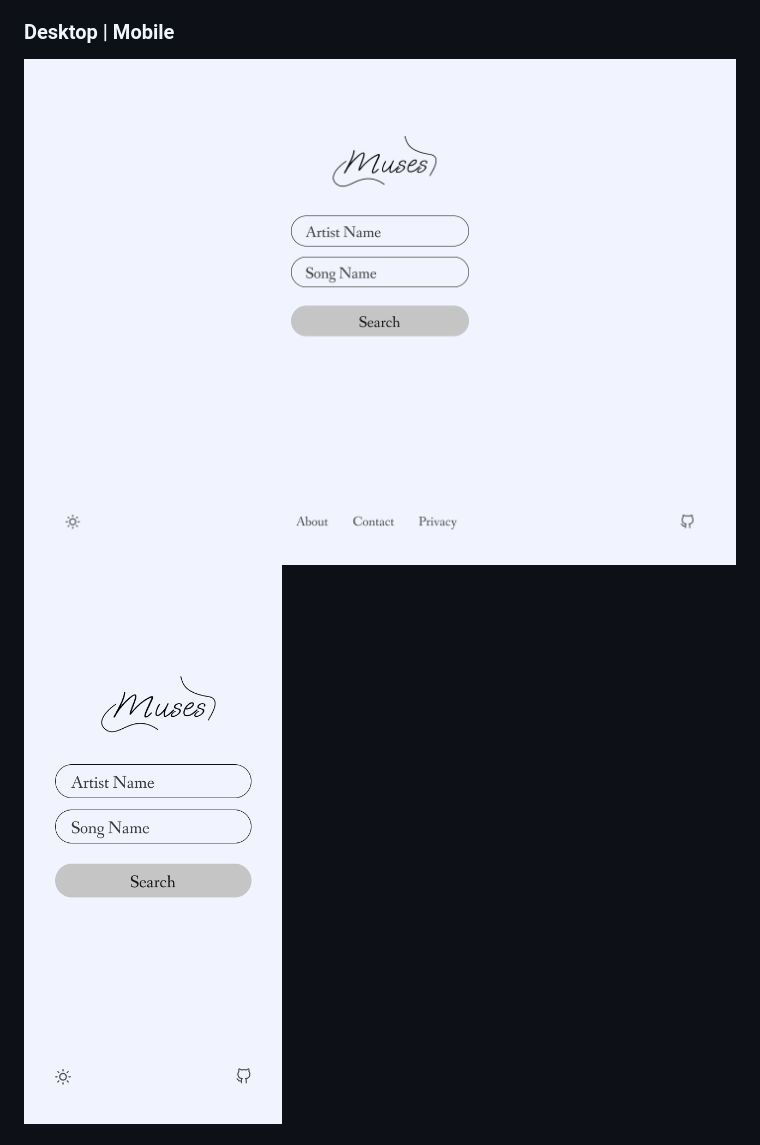
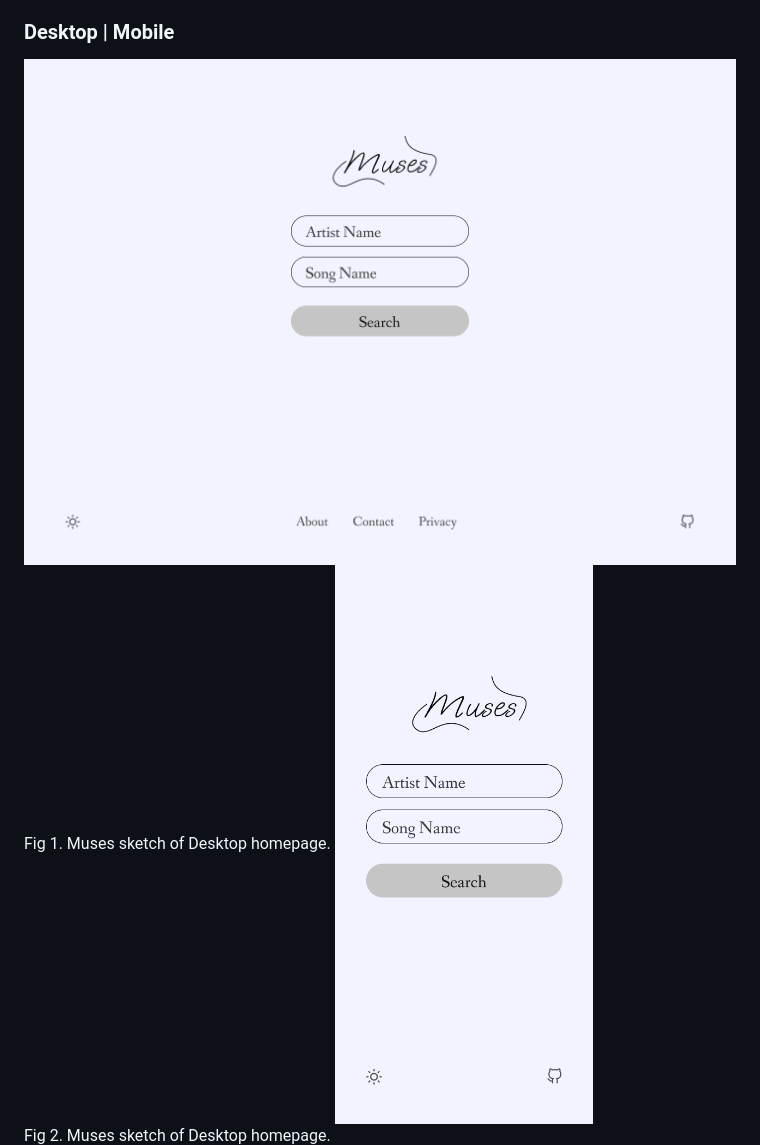
Before and after one commit to mohammadjr7/Muses-FrontEnd, a Markdown page: README.md, the part around the change printed below. GitHub-like rendering.

Commit message:
New changes to README

```diff
--- a/README.md
+++ b/README.md
@@ -8,6 +8,8 @@ Muses uses a simple and accessible design language that enables users to interac
 As accessibility and familiarity is the highest priority in Muses project, the team really focused on how to make this application as easy as it can be and tried to make it more straightforward.<br>
 Here is how the applicaiton Homepage will look like when a user tries to enter it:<br>
 ### Desktop | Mobile
-![Muses sketch of Desktop homepage](docs/Sketch%20Home%20Page%20-%20Desktop.png)
-![Muses sketch of Mobile homepage](docs/Sketch%20Home%20Page%20-%20Mobile.png)
+![Muses sketch of Desktop homepage](docs/Sketch%20Home%20Page%20-%20Desktop.png)<br>
+Fig 1. Muses sketch of Desktop homepage.
+![Muses sketch of Mobile homepage](docs/Sketch%20Home%20Page%20-%20Mobile.png)<br>
+Fig 2. Muses sketch of Desktop homepage.
 <br>
```
Also changed, not shown: other parts of README.md (+9 -0 lines), docs/Sketch Search Result Real - Desktop.png (added), docs/Sketch Search Result Real - Mobile.png (added).
